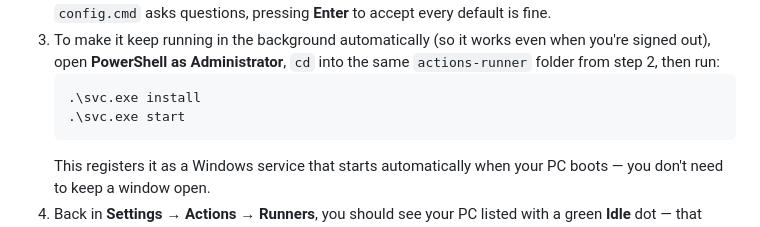
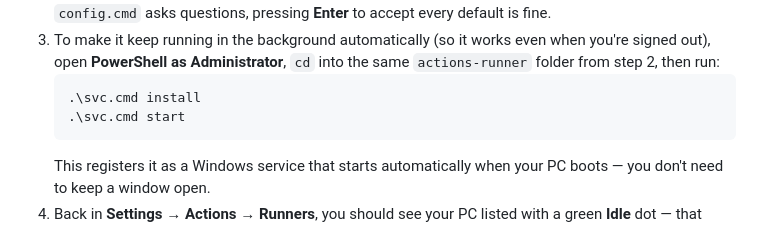
Before and after one commit to ozsellsatvs/motohouse-inventory, a Markdown page: README.md, the part around the change. Rendered like a GitHub page.

````diff
--- a/README.md
+++ b/README.md
@@ -80,8 +80,8 @@ it had; it catches up the next time your PC is on).
    even when you're signed out), open **PowerShell as Administrator**,
    `cd` into the same `actions-runner` folder from step 2, then run:
    ```
-   .\svc.exe install
-   .\svc.exe start
+   .\svc.cmd install
+   .\svc.cmd start
    ```
    This registers it as a Windows service that starts automatically when
    your PC boots — you don't need to keep a window open.
````
